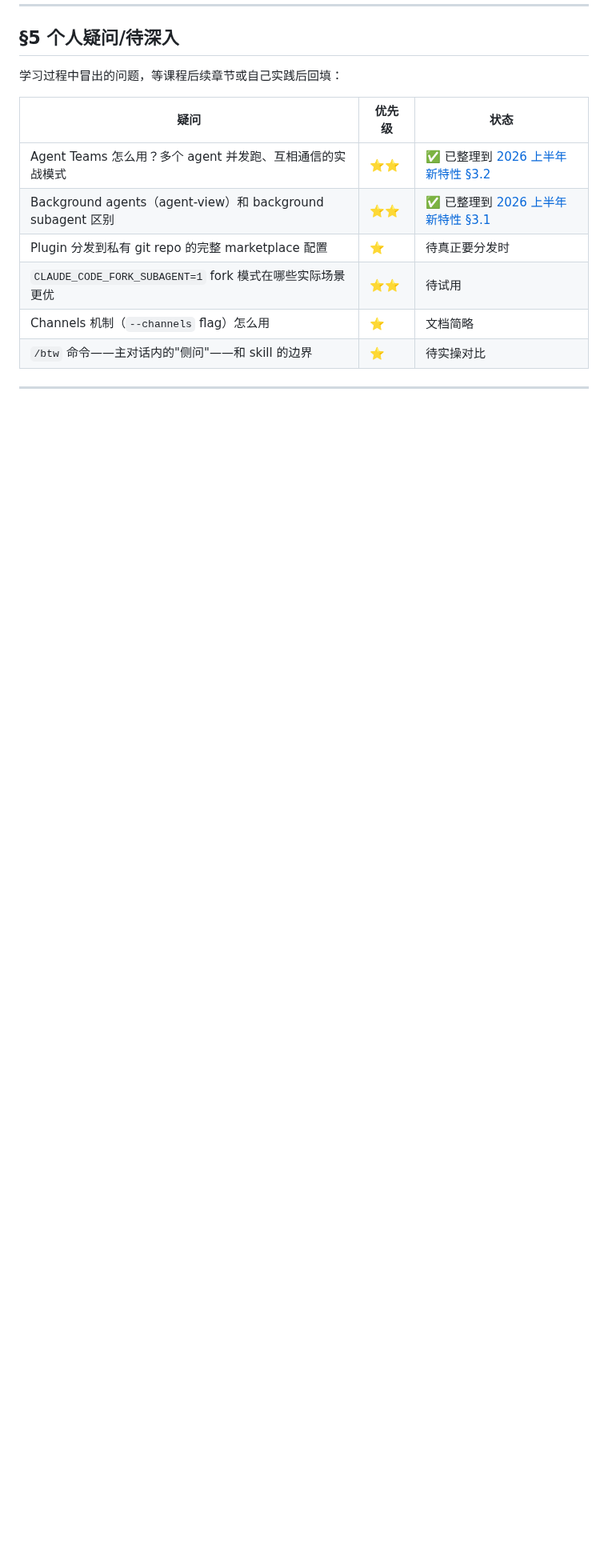
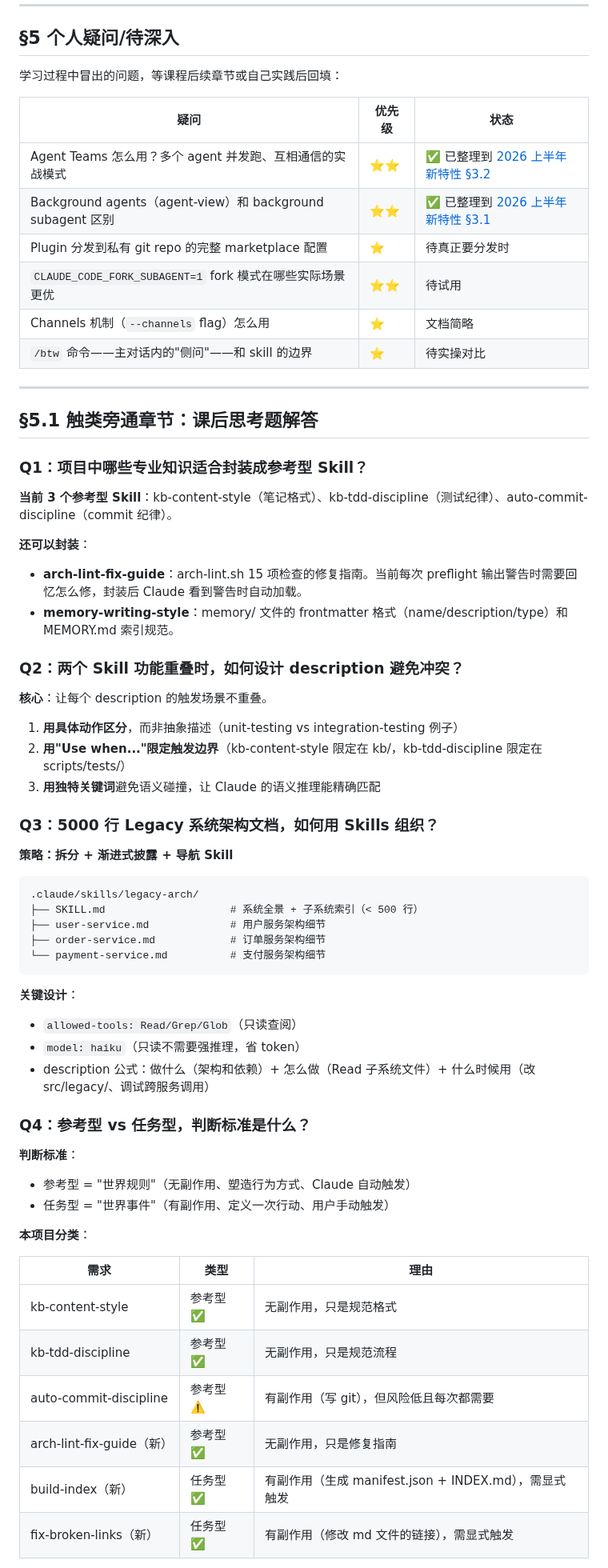
Before and after one commit to reallyhwc/ans-ai-auto-notes, a Markdown page: kb/课程笔记/Claude Code 工程化实战 黄佳.md, the part around one of its changes. Shown at 80% size. Drawn GitHub-style; blank space fills up the shorter version.

````diff
--- a/kb/课程笔记/Claude Code 工程化实战 黄佳.md
+++ b/kb/课程笔记/Claude Code 工程化实战 黄佳.md
@@ -138,3 +138,55 @@ graph TB
 
 ---
 
+## §5.1 触类旁通章节：课后思考题解答
+
+### Q1：项目中哪些专业知识适合封装成参考型 Skill？
+
+**当前 3 个参考型 Skill**：kb-content-style（笔记格式）、kb-tdd-discipline（测试纪律）、auto-commit-discipline（commit 纪律）。
+
+**还可以封装**：
+- **arch-lint-fix-guide**：arch-lint.sh 15 项检查的修复指南。当前每次 preflight 输出警告时需要回忆怎么修，封装后 Claude 看到警告时自动加载。
+- **memory-writing-style**：memory/ 文件的 frontmatter 格式（name/description/type）和 MEMORY.md 索引规范。
+
+### Q2：两个 Skill 功能重叠时，如何设计 description 避免冲突？
+
+**核心**：让每个 description 的触发场景不重叠。
+
+1. **用具体动作区分**，而非抽象描述（unit-testing vs integration-testing 例子）
+2. **用"Use when..."限定触发边界**（kb-content-style 限定在 kb/，kb-tdd-discipline 限定在 scripts/tests/）
+3. **用独特关键词**避免语义碰撞，让 Claude 的语义推理能精确匹配
+
+### Q3：5000 行 Legacy 系统架构文档，如何用 Skills 组织？
+
+**策略：拆分 + 渐进式披露 + 导航 Skill**
+
+```
+.claude/skills/legacy-arch/
+├── SKILL.md                    # 系统全景 + 子系统索引（< 500 行）
+├── user-service.md             # 用户服务架构细节
+├── order-service.md            # 订单服务架构细节
+└── payment-service.md          # 支付服务架构细节
+```
+
+**关键设计**：
+- `allowed-tools: Read/Grep/Glob`（只读查阅）
+- `model: haiku`（只读不需要强推理，省 token）
+- description 公式：做什么（架构和依赖）+ 怎么做（Read 子系统文件）+ 什么时候用（改 src/legacy/、调试跨服务调用）
+
+### Q4：参考型 vs 任务型，判断标准是什么？
+
+**判断标准**：
+- 参考型 = "世界规则"（无副作用、塑造行为方式、Claude 自动触发）
+- 任务型 = "世界事件"（有副作用、定义一次行动、用户手动触发）
+
+**本项目分类**：
+
+| 需求 | 类型 | 理由 |
+|------|------|------|
+| kb-content-style | 参考型 ✅ | 无副作用，只是规范格式 |
+| kb-tdd-discipline | 参考型 ✅ | 无副作用，只是规范流程 |
+| auto-commit-discipline | 参考型 ⚠️ | 有副作用（写 git），但风险低且每次都需要 |
+| arch-lint-fix-guide（新） | 参考型 ✅ | 无副作用，只是修复指南 |
+| build-index（新） | 任务型 ✅ | 有副作用（生成 manifest.json + INDEX.md），需显式触发 |
+| fix-broken-links（新） | 任务型 ✅ | 有副作用（修改 md 文件的链接），需显式触发 |
+
````
Also changed, not shown: other parts of kb/课程笔记/Claude Code 工程化实战 黄佳.md (+41 -1 lines), 2 other files.
